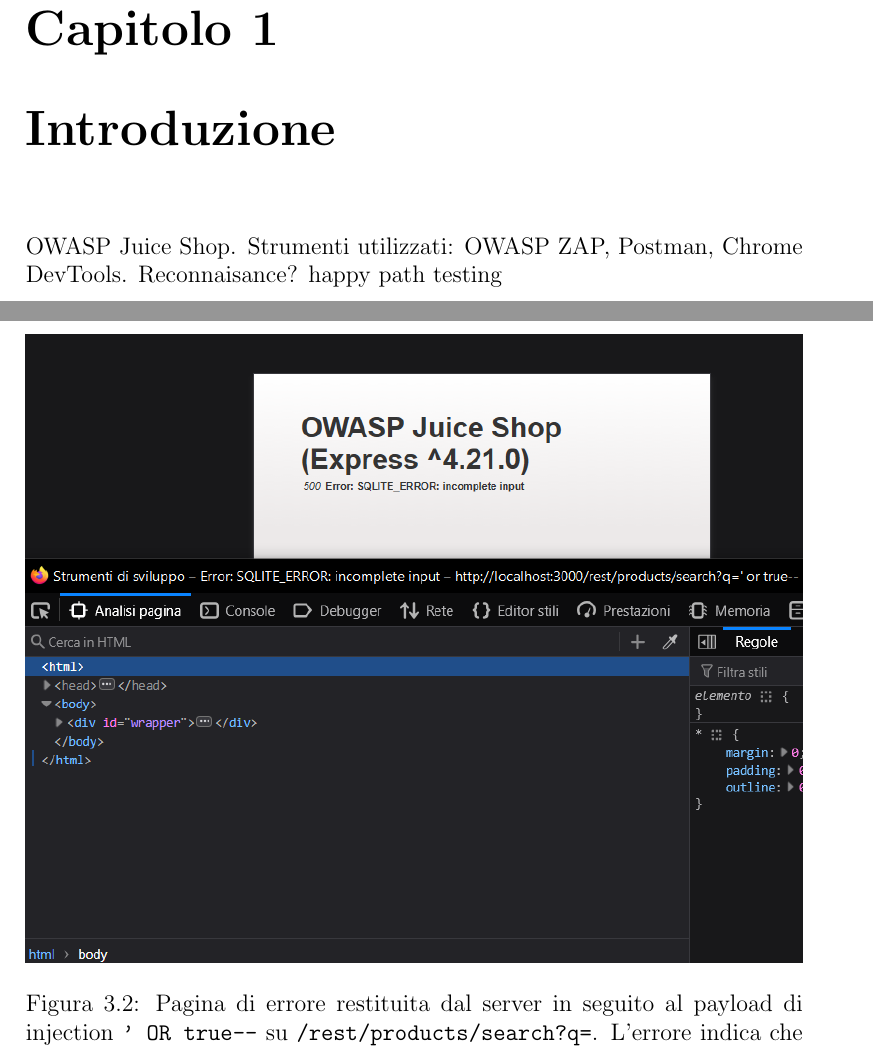
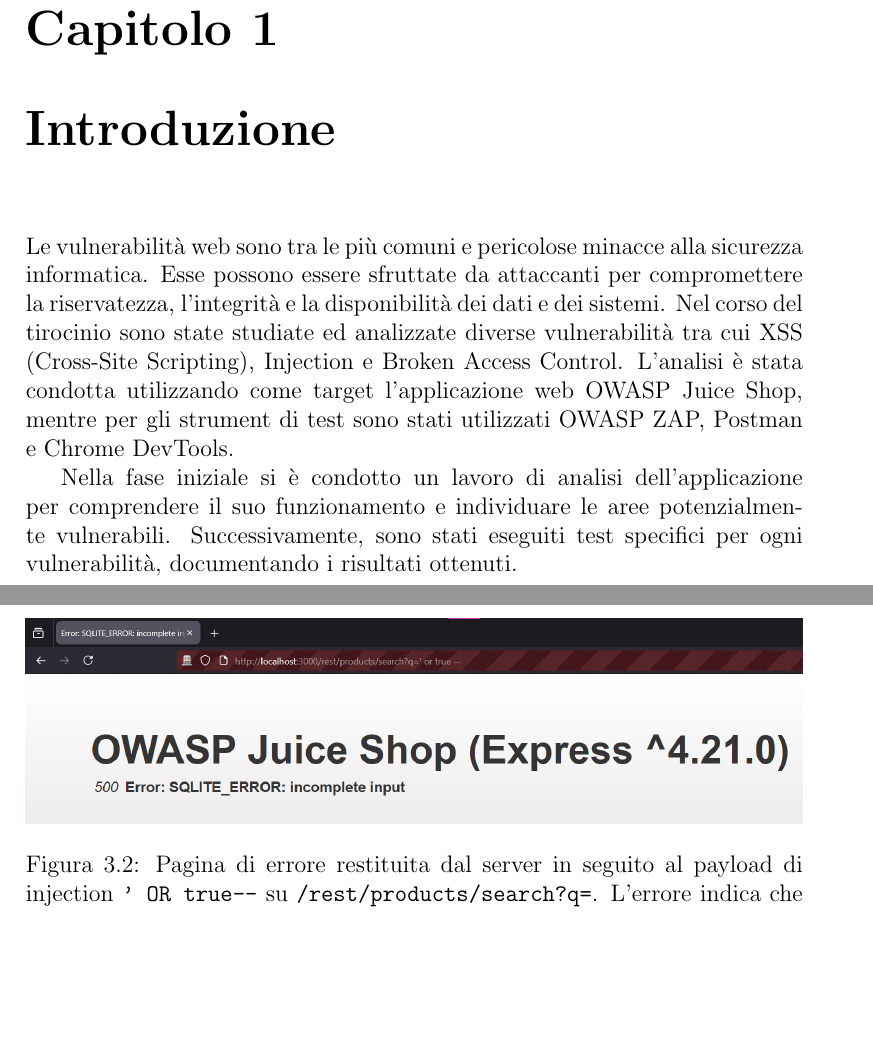
Before and after one commit to leonardogrimaldi/Report-OWASP-Juice-Shop, a LaTeX document (report-tex/report.tex): two parts of pages 3 and 9 of 14, joined at a grey line, cut so that both start at the same text, the shorter picture padded with empty space. Compiled offline with pdfLaTeX.

Commit message:
introduzione e rename immagine

```diff
--- a/report-tex/report.tex
+++ b/report-tex/report.tex
@@ -25,7 +25,9 @@
 \tableofcontents
 
 \chapter{Introduzione}
-OWASP Juice Shop. Strumenti utilizzati: OWASP ZAP, Postman, Chrome DevTools. Reconnaisance? happy path testing
+Le vulnerabilità web sono tra le più comuni e pericolose minacce alla sicurezza informatica. Esse possono essere sfruttate da attaccanti per compromettere la riservatezza, l'integrità e la disponibilità dei dati e dei sistemi. Nel corso del tirocinio sono state studiate ed analizzate diverse vulnerabilità tra cui XSS (Cross-Site Scripting), Injection e Broken Access Control. L'analisi è stata condotta utilizzando come target l'applicazione web OWASP Juice Shop, mentre per gli strument di test sono stati utilizzati OWASP ZAP, Postman e Chrome DevTools.
+\par
+Nella fase iniziale si è condotto un lavoro di analisi dell'applicazione per comprendere il suo funzionamento e individuare le aree potenzialmente vulnerabili. Successivamente, sono stati eseguiti test specifici per ogni vulnerabilità, documentando i risultati ottenuti.
 \chapter{XSS (Cross-Site Scripting)}
 \section{Descrizione}
 https://owasp.org/www-community/attacks/xss/
@@ -72,7 +74,7 @@
 \end{figure}
 \begin{figure}[H]
 \centering
-\includegraphics[width=\textwidth,height=\textheight,keepaspectratio]{images/api-search-incomplete-input.png}
+\includegraphics[width=\textwidth,height=\textheight,keepaspectratio]{images/api-search-incomplete-input-2.png}
 \caption{Pagina di errore restituita dal server in seguito al payload di injection \texttt{' OR true--} su \texttt{/rest/products/search?q=}. L'errore indica che la query SQL non è stata completata correttamente a causa del payload inserito.}
 \label{fig:api-search-incomplete-input}
 \end{figure}
```
Also changed, not shown: report-tex/images/api-search-incomplete-input-2.png (added).
